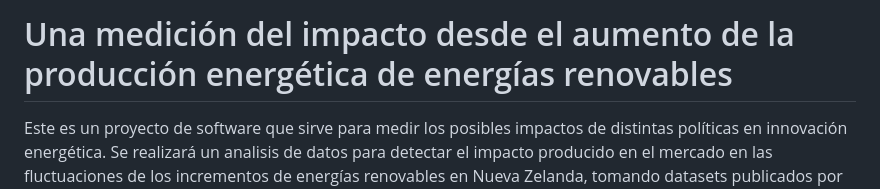
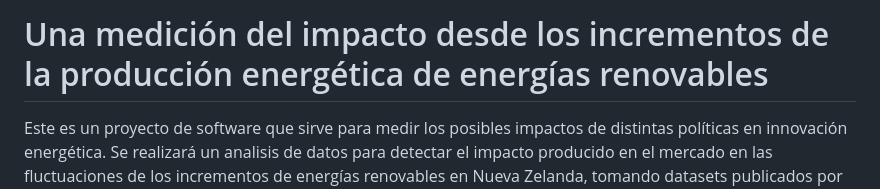
Before and after one commit to Jmarsaki/profin_PP2, a Markdown page: README.md, the part around the change. Drawn GitHub-style.

```diff
--- a/README.md
+++ b/README.md
@@ -1,4 +1,4 @@
-# Una medición del impacto desde el aumento de la producción energética de energías renovables
+# Una medición del impacto desde los incrementos de la producción energética de energías renovables
 Este es un proyecto de software que sirve para medir los posibles impactos de distintas políticas en innovación energética.
 Se realizará un analisis de datos para detectar el impacto producido en el mercado en las fluctuaciones de los incrementos de energías renovables en Nueva Zelanda, tomando datasets publicados por ese mismo gobierno. Seguidamente se aplicarán los datos resultantes a una matriz DAFO para medir y poder sacar conclusiones sobre dicho impacto.
 Estructura del repositorio:
```
